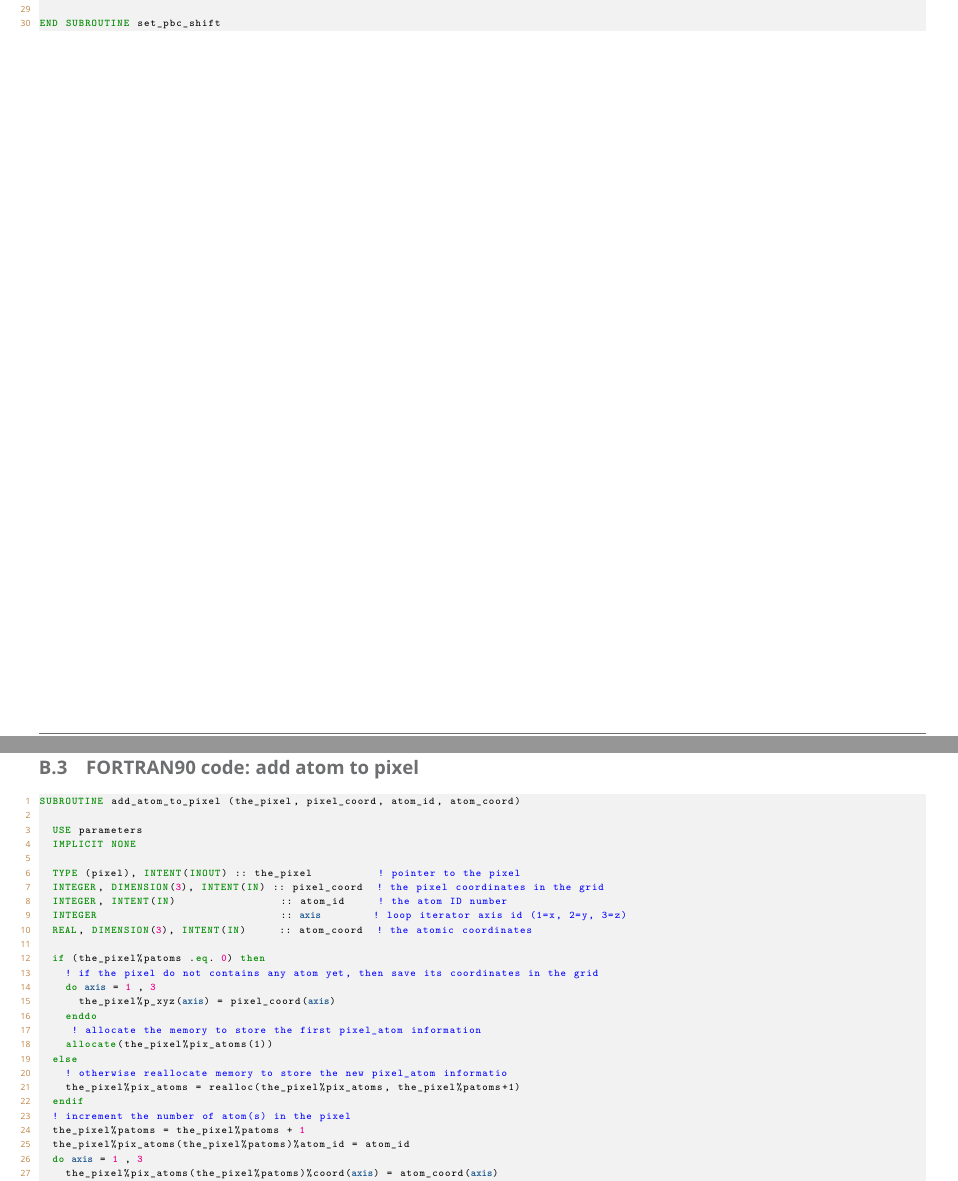
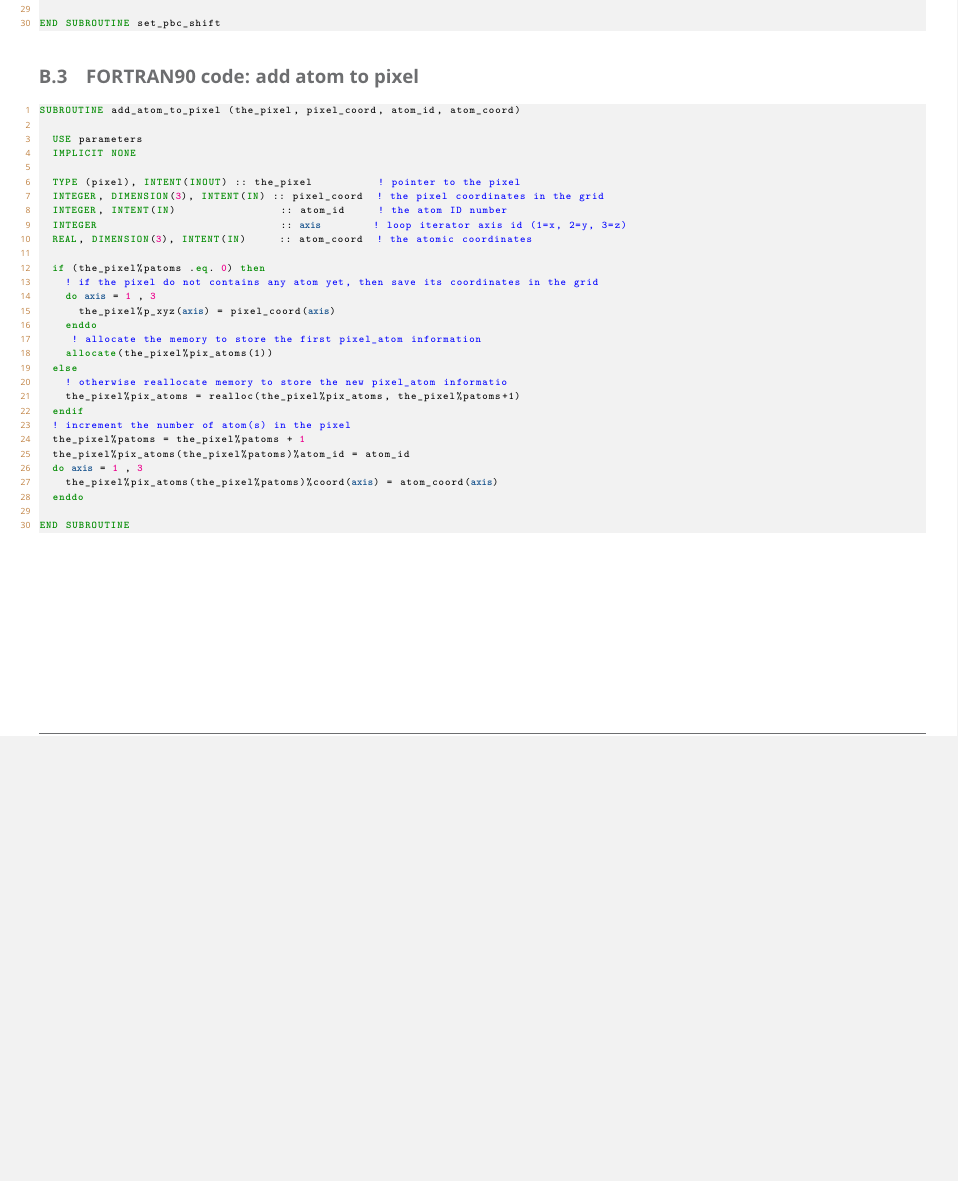
Before and after one commit to Slookeur/Bonds, a LaTeX document (bonds-livecoms.tex, which reads f-code.tex, p-code.tex): two parts of pages 17 and 18 of 29 before the commit and part of page 17 of 27 after it, the two joined at a grey line, cut so that both start at the same text, the shorter picture padded with empty space. The pictures show the PDF file bonds-livecoms.pdf that the author committed with the source.

Commit message:
Bonds sources: mer. 04 mars 2026 09:17:55 CET

```diff
--- a/f-code.tex
+++ b/f-code.tex
@@ -96,7 +96,7 @@ SUBROUTINE set_pbc_shift (grid, pixel_coord, pbc_shift)
 END SUBROUTINE set_pbc_shift
 \end{lstlisting}
 
-\clearpage
+%\clearpage
 
 \subsection{FORTRAN90 code: add atom to pixel}
 \label{c-add-atom-pixel}
--- a/p-code.tex
+++ b/p-code.tex
@@ -99,8 +99,6 @@ def set_pbc_shift(pixel_grid : PixelGrid, pixel_coord : np.ndarray, pbc_shift :
       for |\rbtt{y\_pos}| in range(|\trois|):
         pbc_shift[|\vbtt{x\_pos}|][|\rbtt{y\_pos}|][|\deux|] -= pixel_grid.pixels
 \end{lstlisting}
-
-\clearpage
 
 \subsection{Python code: add atom to pixel}
 \label{c-add-atom-pixel}
@@ -208,7 +206,7 @@ def find_pixel_neighbors(use_pbc : bool, the_grid : PixelGrid, the_pix : Pixel):
     if the_grid.n_pix[|\dbtt{axis}|] == |\un|:
       # in the grid there is a single pixel in the 'axis' direction
       l_start[|\dbtt{axis}|] = |\un|
-      l_end[|\dbtt{axis}|] = |\deux|
+      l_end[|\dbtt{axis}|] = |\un|
 
   |\bftt{nnp}| = |\zero|  # number of neighbors
   for |\vbtt{x\_pos}| in range(l_start[|\zero|], l_end[|\zero|]):
```
Also changed, not shown: bonds-livecoms.pdf.
